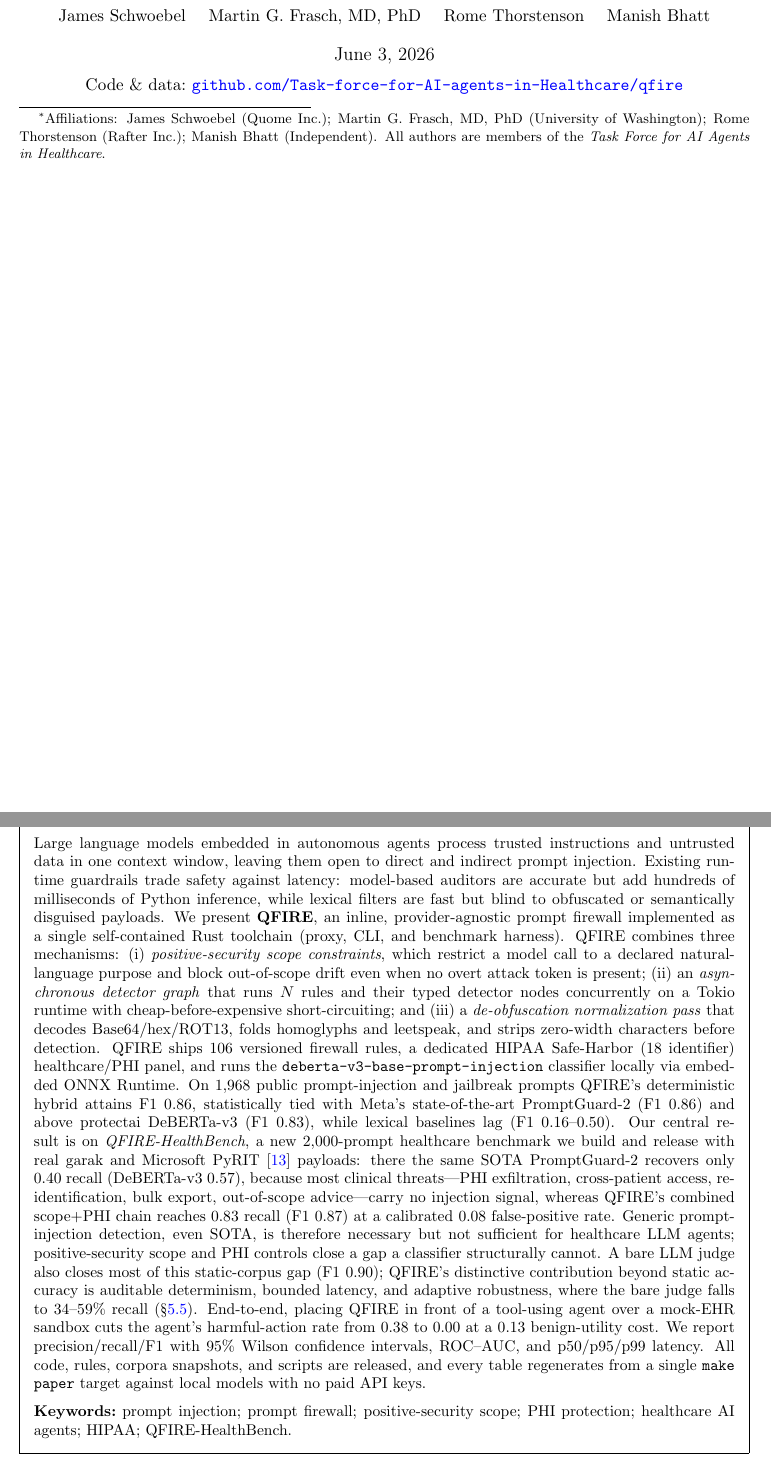
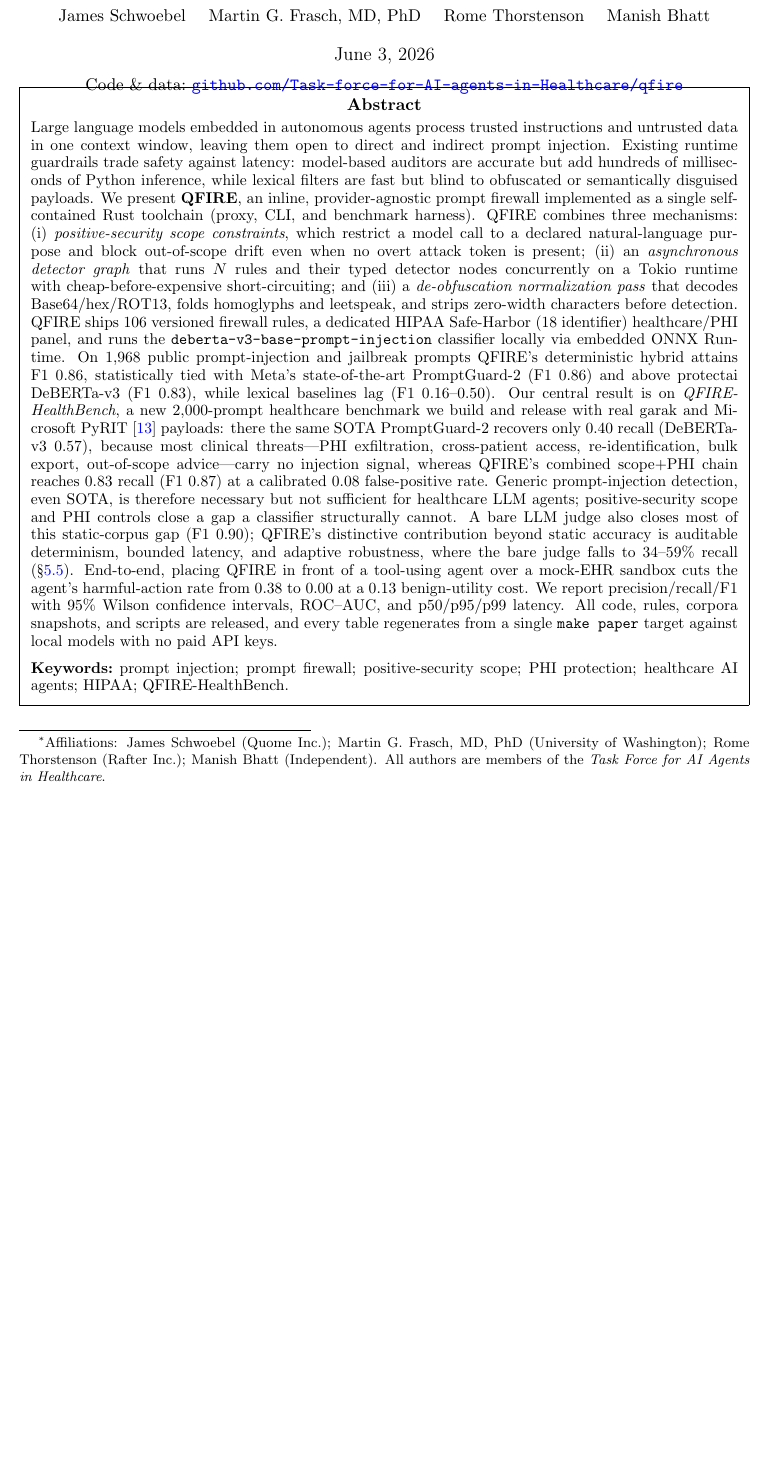
Before and after one commit to Task-force-for-AI-agents-in-Healthcare/qfire, a LaTeX document (paper/main.tex): two parts of pages 1 and 2 of 38 before the commit and part of page 1 of 37 after it, the two joined at a grey line, cut so that both start at the same text, the shorter picture padded with empty space. Compiled offline with pdfLaTeX.

Commit message:
paper: keep abstract on page 1 (tighten title gap + abstract leading)
The unbreakable abstract fbox was overflowing onto page 2. Shave the
title-to-abstract gap, reduce fbox padding, and tighten the abstract's
line leading so the whole box fits below the title block on page 1.

Co-Authored-By: Claude Opus 4.8 (1M context) <noreply@anthropic.com>

```diff
--- a/paper/main.tex
+++ b/paper/main.tex
@@ -104,15 +104,15 @@ Rome Thorstenson \quad Manish Bhatt}
 
 \begin{document}
 \maketitle
-\vspace{-2.5em}
+\vspace{-3.4em}
 
 \begin{center}
-\setlength{\fboxsep}{9pt}%
+\setlength{\fboxsep}{7pt}%
 \fbox{\begin{minipage}{\dimexpr\textwidth-2\fboxsep-2\fboxrule\relax}
 \setlength{\parskip}{0pt}
 {\centering\textbf{Abstract}\par}
 \smallskip
-\small
+\fontsize{10}{11.4}\selectfont
 Large language models embedded in autonomous agents process trusted instructions
 and untrusted data in one context window, leaving them open to direct and
 indirect prompt injection. Existing runtime guardrails trade safety against
```
Also changed, not shown: paper/main.pdf, paper/main.tex (2 more changed lines).
